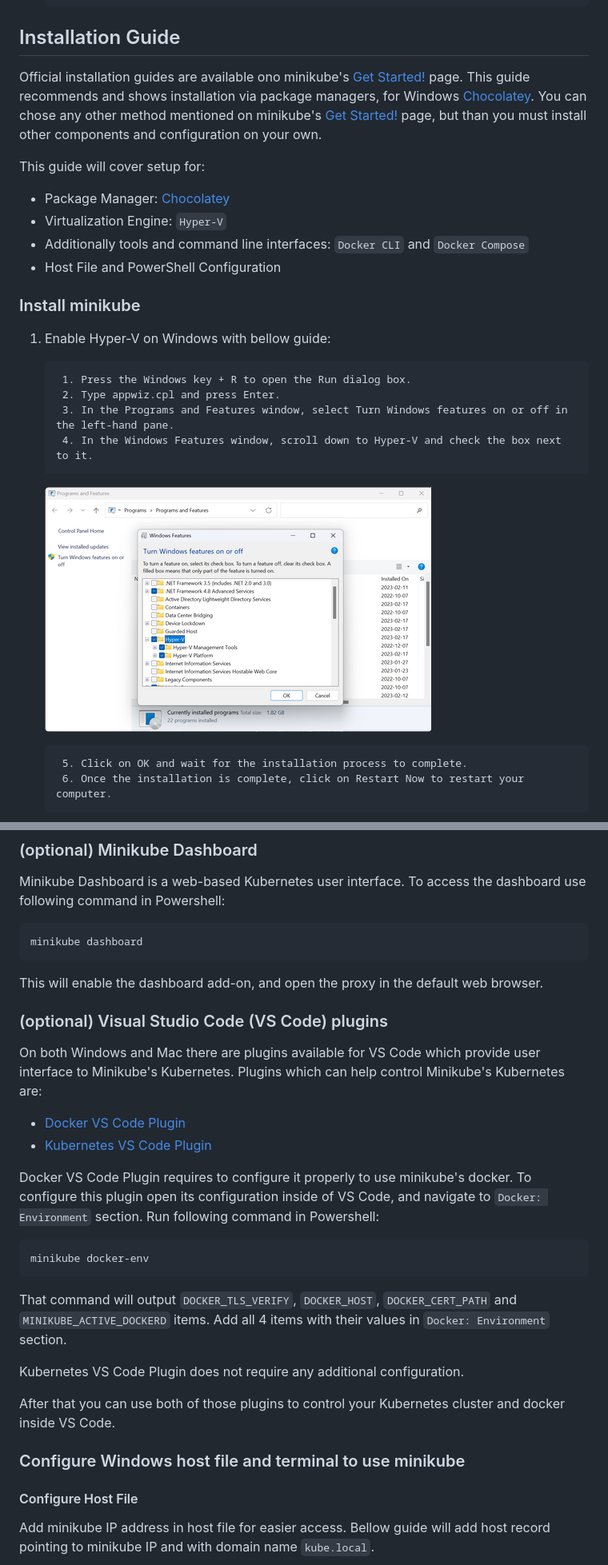
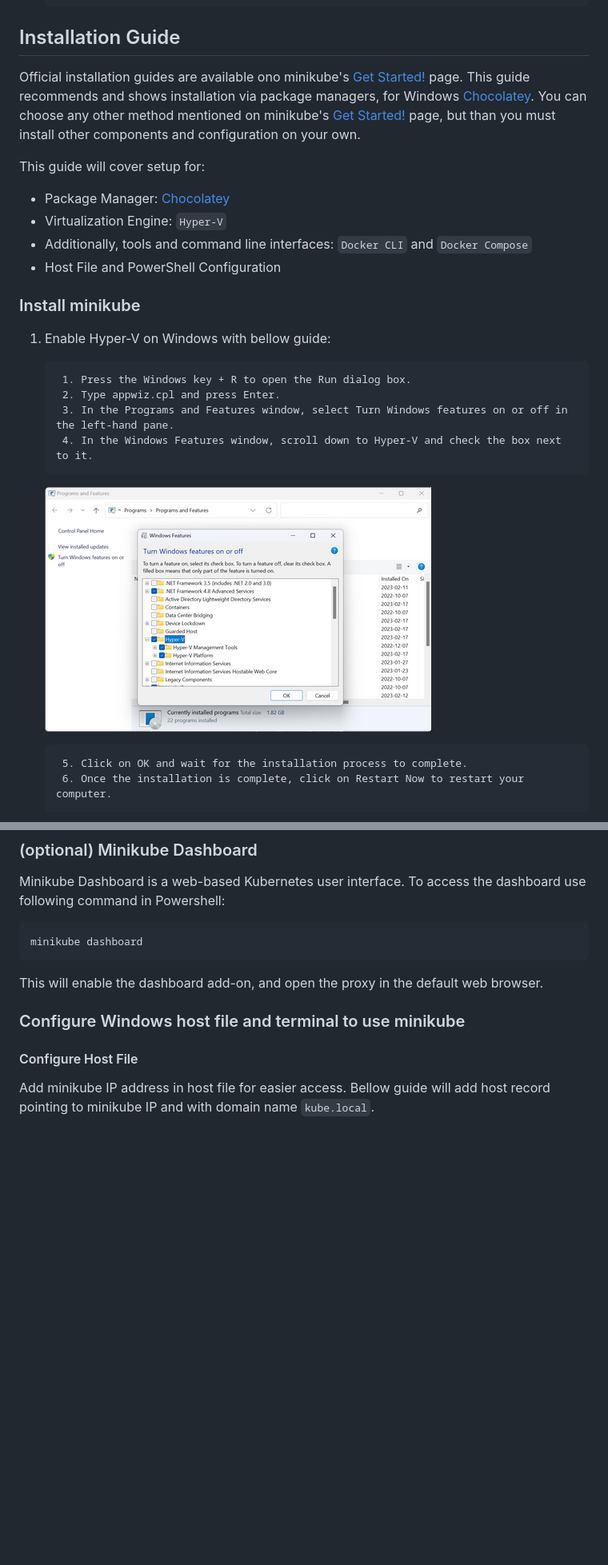
Before and after one commit to levinine/functional-tests, a Markdown page: docs/minikube-setup-windows.md, 2 parts joined by grey strips. Shown at 80% size. Drawn GitHub-style; blank space fills up the shorter version.

```diff
--- a/docs/minikube-setup-windows.md
+++ b/docs/minikube-setup-windows.md
@@ -33,13 +38,15 @@ After that, clear the leftover Docker for Desktop data and system components.
 
 ## Installation Guide
 
-Official installation guides are available ono minikube's [Get Started!](https://minikube.sigs.k8s.io/docs/start/) page. This guide recommends and shows installation via package managers, for Windows [Chocolatey](https://chocolatey.org/). You can chose any other method mentioned on minikube's [Get Started!](https://minikube.sigs.k8s.io/docs/start/) page, but than you must install other components and configuration on your own.
+Official installation guides are available ono minikube's [Get Started!](https://minikube.sigs.k8s.io/docs/start/) page. This guide recommends and
+shows installation via package managers, for Windows [Chocolatey](https://chocolatey.org/). You can choose any other method mentioned on
+minikube's [Get Started!](https://minikube.sigs.k8s.io/docs/start/) page, but than you must install other components and configuration on your own.
 
 This guide will cover setup for:
 
 - Package Manager: [Chocolatey](https://chocolatey.org/)
 - Virtualization Engine: `Hyper-V`
-- Additionally tools and command line interfaces: `Docker CLI` and `Docker Compose`
+- Additionally, tools and command line interfaces: `Docker CLI` and `Docker Compose`
 - Host File and PowerShell Configuration
 
 ### Install minikube
@@ -51,7 +58,7 @@ This guide will cover setup for:
         3. In the Programs and Features window, select Turn Windows features on or off in the left-hand pane.
         4. In the Windows Features window, scroll down to Hyper-V and check the box next to it.
 
-      ![Windows Enable HyperV](/docs/imgs/windows-enable-hyperv.png)
+   ![Windows Enable HyperV](/docs/imgs/windows-enable-hyperv.png)
 
         5. Click on OK and wait for the installation process to complete.
         6. Once the installation is complete, click on Restart Now to restart your computer.
@@ -124,23 +132,6 @@ Minikube Dashboard is a web-based Kubernetes user interface. To access the dashb
     minikube dashboard
 
 This will enable the dashboard add-on, and open the proxy in the default web browser.
-
-### (optional) Visual Studio Code (VS Code) plugins
-
-On both Windows and Mac there are plugins available for VS Code which provide user interface to Minikube's Kubernetes. Plugins which can help control Minikube's Kubernetes are:
-
-- [Docker VS Code Plugin](https://marketplace.visualstudio.com/items?itemName=ms-azuretools.vscode-docker)
-- [Kubernetes VS Code Plugin](https://marketplace.visualstudio.com/items?itemName=ms-kubernetes-tools.vscode-kubernetes-tools)
-
-Docker VS Code Plugin requires to configure it properly to use minikube's docker. To configure this plugin open its configuration inside of VS Code, and navigate to `Docker: Environment` section. Run following command in Powershell:
-
-    minikube docker-env
-
-That command will output `DOCKER_TLS_VERIFY`, `DOCKER_HOST`, `DOCKER_CERT_PATH` and `MINIKUBE_ACTIVE_DOCKERD` items. Add all 4 items with their values in `Docker: Environment` section.
-
-Kubernetes VS Code Plugin does not require any additional configuration.
-
-After that you can use both of those plugins to control your Kubernetes cluster and docker inside VS Code.
 
 ### Configure Windows host file and terminal to use minikube
 
```
Also changed, not shown: other parts of docs/minikube-setup-windows.md (+21 -14 lines), docs/minikube-setup-mac.md (+33 -37 lines).
